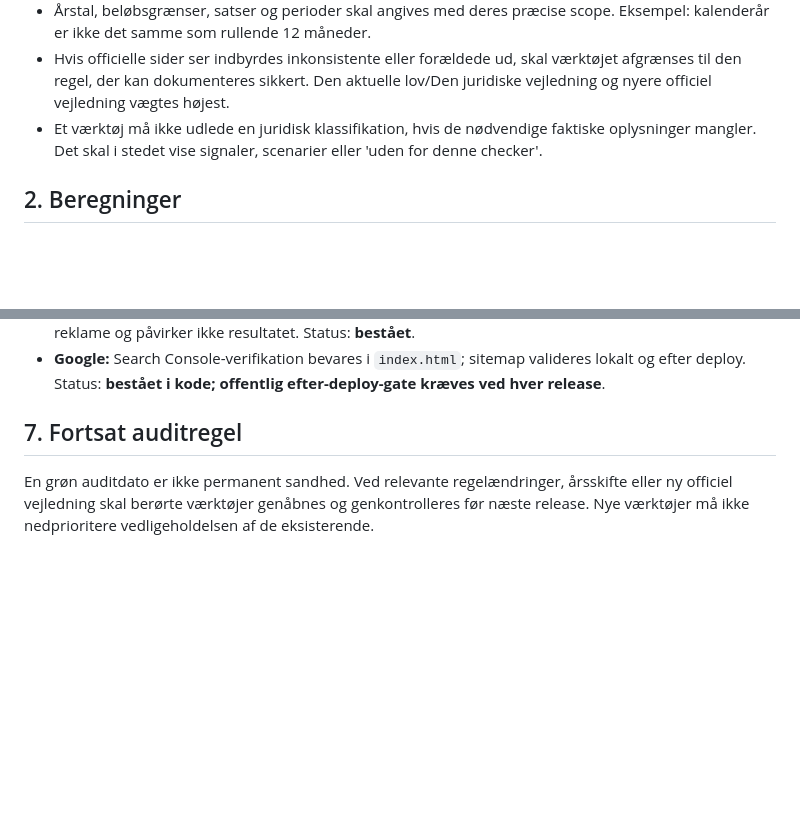
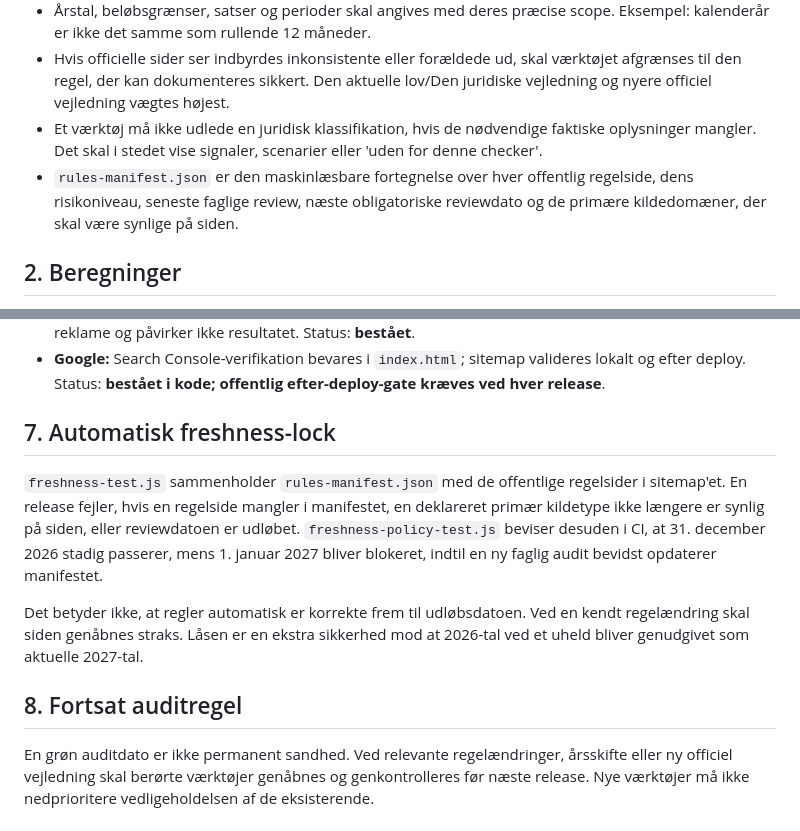
Before and after one commit to kontormakker/Firmakroner, a Markdown page: COMPLIANCE.md, 2 parts joined by grey strips. Rendered like a GitHub page; blank space fills up the shorter version.

Commit message:
Document automatic rule-freshness release lock

```diff
--- a/COMPLIANCE.md
+++ b/COMPLIANCE.md
@@ -11,6 +11,7 @@ FirmaKroner skal hellere stoppe eller vise en afgrænsning end give et sikkert k
 - Årstal, beløbsgrænser, satser og perioder skal angives med deres præcise scope. Eksempel: kalenderår er ikke det samme som rullende 12 måneder.
 - Hvis officielle sider ser indbyrdes inkonsistente eller forældede ud, skal værktøjet afgrænses til den regel, der kan dokumenteres sikkert. Den aktuelle lov/Den juridiske vejledning og nyere officiel vejledning vægtes højest.
 - Et værktøj må ikke udlede en juridisk klassifikation, hvis de nødvendige faktiske oplysninger mangler. Det skal i stedet vise signaler, scenarier eller 'uden for denne checker'.
+- `rules-manifest.json` er den maskinlæsbare fortegnelse over hver offentlig regelside, dens risikoniveau, seneste faglige review, næste obligatoriske reviewdato og de primære kildedomæner, der skal være synlige på siden.
 
 ## 2. Beregninger
 
@@ -65,6 +66,12 @@ Følgende områder er dobbelttjekket mod aktuelle officielle kilder og den imple
 - **Dinero-reklame:** Dinero beskrives som ét af flere registrerede bogføringssystemer; link markeres som reklame og påvirker ikke resultatet. Status: **bestået**.
 - **Google:** Search Console-verifikation bevares i `index.html`; sitemap valideres lokalt og efter deploy. Status: **bestået i kode; offentlig efter-deploy-gate kræves ved hver release**.
 
-## 7. Fortsat auditregel
+## 7. Automatisk freshness-lock
+
+`freshness-test.js` sammenholder `rules-manifest.json` med de offentlige regelsider i sitemap'et. En release fejler, hvis en regelside mangler i manifestet, en deklareret primær kildetype ikke længere er synlig på siden, eller reviewdatoen er udløbet. `freshness-policy-test.js` beviser desuden i CI, at 31. december 2026 stadig passerer, mens 1. januar 2027 bliver blokeret, indtil en ny faglig audit bevidst opdaterer manifestet.
+
+Det betyder ikke, at regler automatisk er korrekte frem til udløbsdatoen. Ved en kendt regelændring skal siden genåbnes straks. Låsen er en ekstra sikkerhed mod at 2026-tal ved et uheld bliver genudgivet som aktuelle 2027-tal.
+
+## 8. Fortsat auditregel
 
 En grøn auditdato er ikke permanent sandhed. Ved relevante regelændringer, årsskifte eller ny officiel vejledning skal berørte værktøjer genåbnes og genkontrolleres før næste release. Nye værktøjer må ikke nedprioritere vedligeholdelsen af de eksisterende.
```
